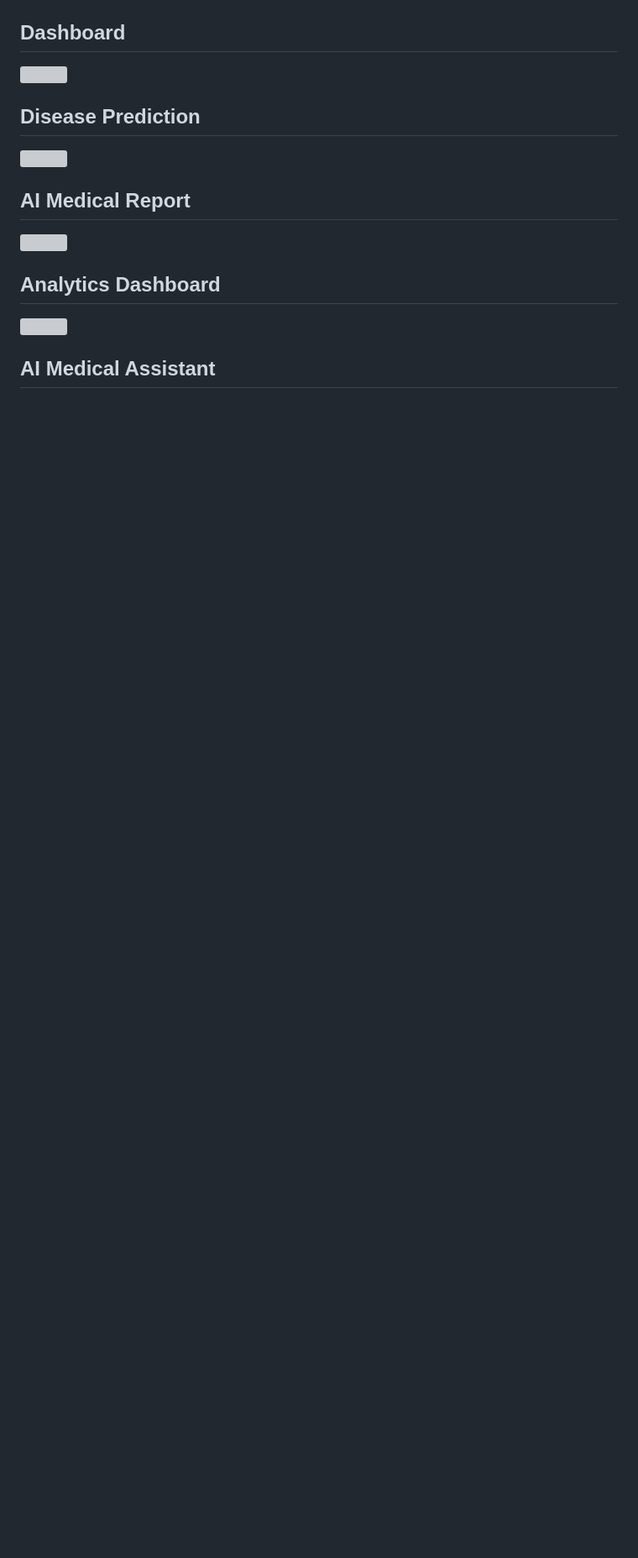
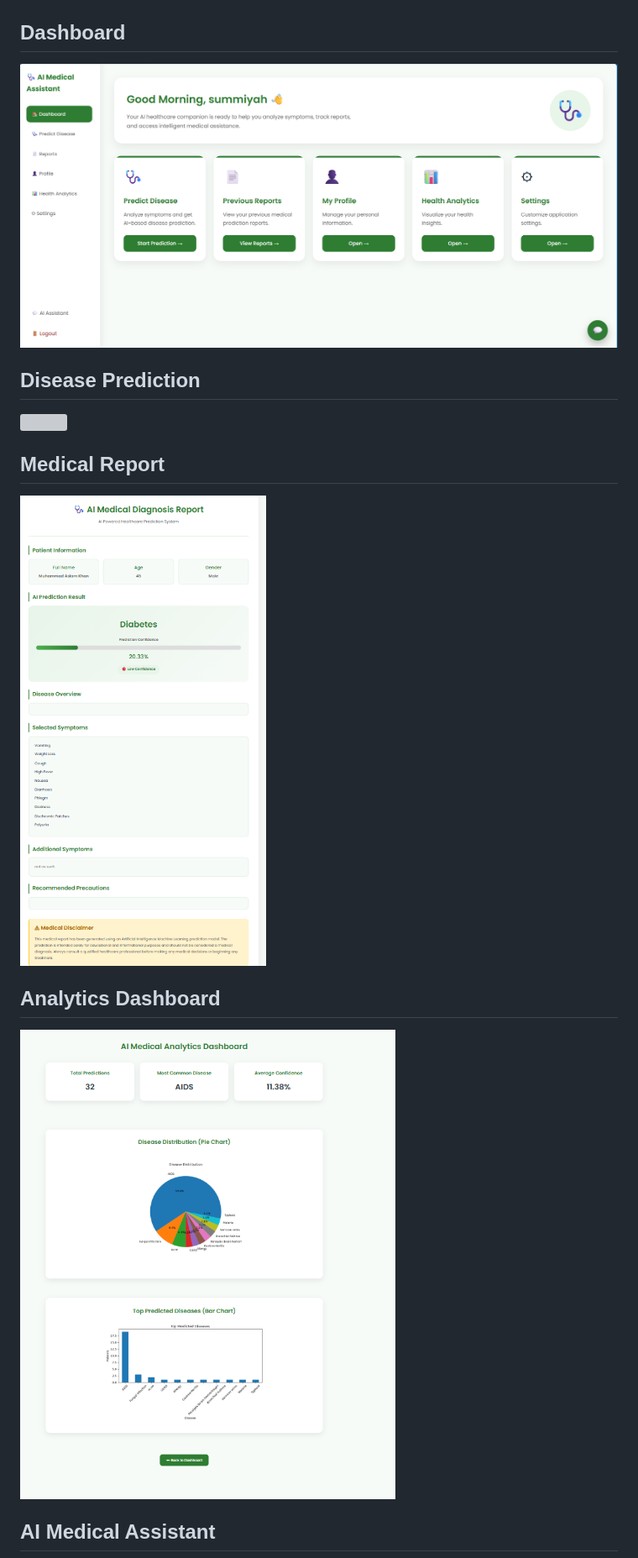
Before and after one commit to summiyahyousaf/AI_Medical_Assistant, a Markdown page: README.md, the part around one of its changes. Shown at 84% size. Drawn GitHub-style; blank space fills up the shorter version; grey boxes are pictures that could not be loaded.

```diff
--- a/README.md
+++ b/README.md
@@ -90,7 +90,7 @@ Interactive Web Application
 
 ##  Dashboard
 
-<img src="static/images/screenshots/dashboard.png" width="800">
+<img src="https://github.com/summiyahyousaf/AI_Medical_Assistant/blob/main/dashboard.png" width="800">
 
 
 ##  Disease Prediction
@@ -98,14 +98,14 @@ Interactive Web Application
 <img src="static/images/screenshots/prediction.png" width="800">
 
 
-##  AI Medical Report
+##  Medical Report
 
-<img src="static/images/screenshots/report.png" width="800">
+<img src="https://github.com/summiyahyousaf/AI_Medical_Assistant/blob/main/medical_report.png" width="800">
 
 
 ##  Analytics Dashboard
 
-<img src="static/images/screenshots/analytics.png" width="800">
+<img src="https://github.com/summiyahyousaf/AI_Medical_Assistant/blob/main/analytics.png" width="800">
 
 
 ##  AI Medical Assistant
```
Also changed, not shown: other parts of README.md (+1 -1 lines).
